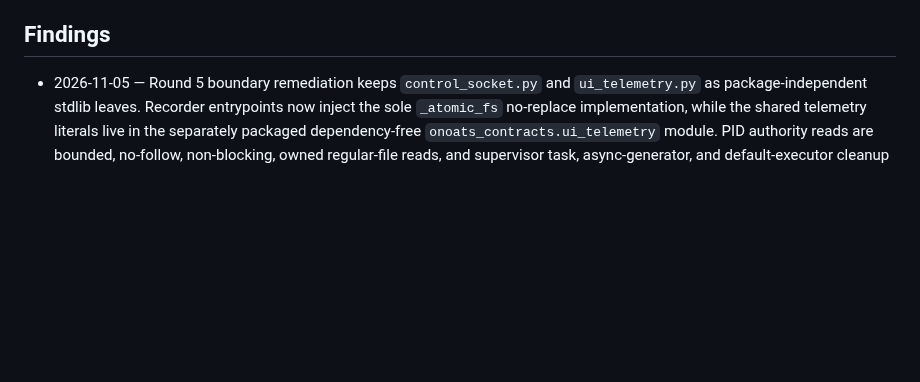
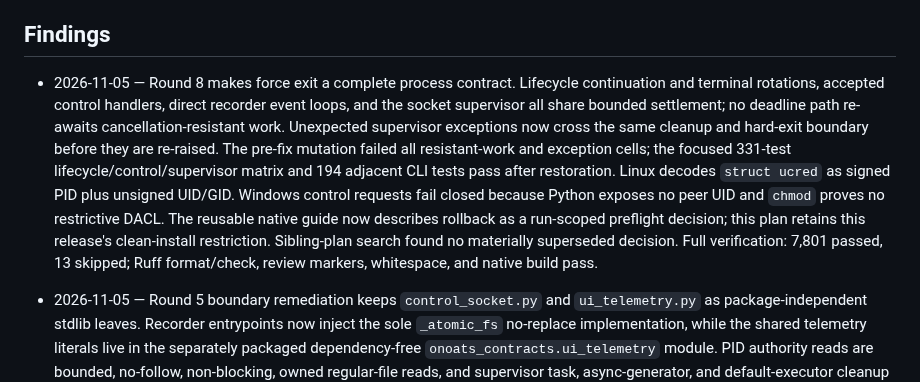
Before and after one commit to vr000m/onoats-bot, a Markdown page: docs/dev_plans/20261028-feature-menubar-control-panel.md, the part around the change. Rendered like a GitHub page; blank space fills up the shorter version.

Commit message:
docs: record round 8 contract evidence

```diff
--- a/docs/dev_plans/20261028-feature-menubar-control-panel.md
+++ b/docs/dev_plans/20261028-feature-menubar-control-panel.md
@@ -683,6 +683,21 @@ sequenceDiagram
 
 ## Findings
 
+- 2026-11-05 — Round 8 makes force exit a complete process contract. Lifecycle
+  continuation and terminal rotations, accepted control handlers, direct
+  recorder event loops, and the socket supervisor all share bounded settlement;
+  no deadline path re-awaits cancellation-resistant work. Unexpected supervisor
+  exceptions now cross the same cleanup and hard-exit boundary before they are
+  re-raised. The pre-fix mutation failed all resistant-work and exception cells;
+  the focused 331-test lifecycle/control/supervisor matrix and 194 adjacent CLI
+  tests pass after restoration. Linux decodes `struct ucred` as signed PID plus
+  unsigned UID/GID. Windows control requests fail closed because Python exposes
+  no peer UID and `chmod` proves no restrictive DACL. The reusable native guide
+  now describes rollback as a run-scoped preflight decision; this plan retains
+  this release's clean-install restriction. Sibling-plan search found no
+  materially superseded decision. Full verification: 7,801 passed, 13 skipped;
+  Ruff format/check, review markers, whitespace, and native build pass.
+
 - 2026-11-05 — Round 5 boundary remediation keeps `control_socket.py` and
   `ui_telemetry.py` as package-independent stdlib leaves. Recorder entrypoints
   now inject the sole `_atomic_fs` no-replace implementation, while the shared
```
